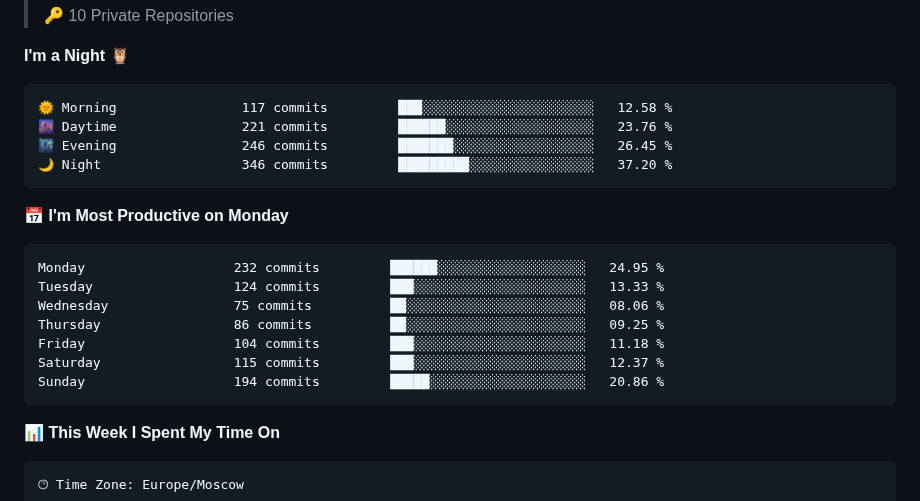
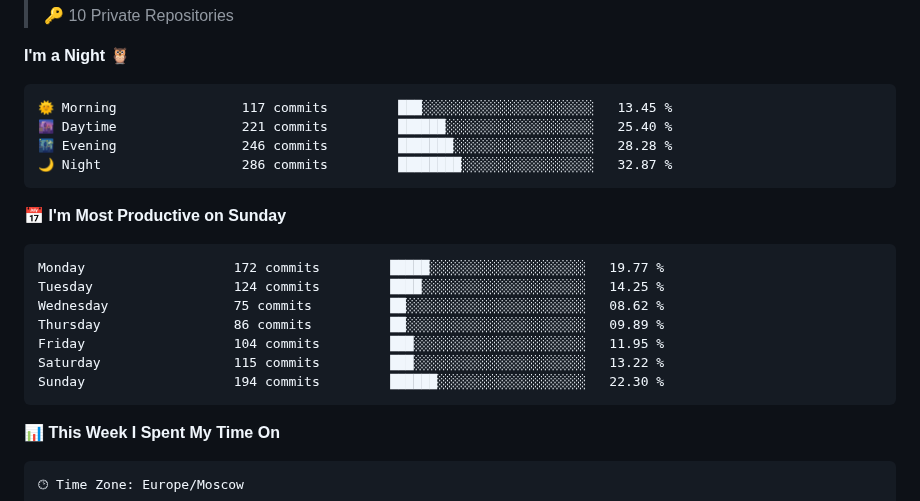
Before and after one commit to archeoss/archeoss, a Markdown page: README.md, the part around one of its changes. Drawn GitHub-style.

Commit message:
Updated with Dev Metrics

````diff
--- a/README.md
+++ b/README.md
@@ -26,21 +26,21 @@
 **I'm a Night 🦉**
 
 ```text
-🌞 Morning                117 commits         ███░░░░░░░░░░░░░░░░░░░░░░   12.58 %
-🌆 Daytime                221 commits         ██████░░░░░░░░░░░░░░░░░░░   23.76 %
-🌃 Evening                246 commits         ███████░░░░░░░░░░░░░░░░░░   26.45 %
-🌙 Night                  346 commits         █████████░░░░░░░░░░░░░░░░   37.20 %
+🌞 Morning                117 commits         ███░░░░░░░░░░░░░░░░░░░░░░   13.45 %
+🌆 Daytime                221 commits         ██████░░░░░░░░░░░░░░░░░░░   25.40 %
+🌃 Evening                246 commits         ███████░░░░░░░░░░░░░░░░░░   28.28 %
+🌙 Night                  286 commits         ████████░░░░░░░░░░░░░░░░░   32.87 %
 ```
-📅 **I'm Most Productive on Monday**
+📅 **I'm Most Productive on Sunday**
 
 ```text
-Monday                   232 commits         ██████░░░░░░░░░░░░░░░░░░░   24.95 %
-Tuesday                  124 commits         ███░░░░░░░░░░░░░░░░░░░░░░   13.33 %
-Wednesday                75 commits          ██░░░░░░░░░░░░░░░░░░░░░░░   08.06 %
-Thursday                 86 commits          ██░░░░░░░░░░░░░░░░░░░░░░░   09.25 %
-Friday                   104 commits         ███░░░░░░░░░░░░░░░░░░░░░░   11.18 %
-Saturday                 115 commits         ███░░░░░░░░░░░░░░░░░░░░░░   12.37 %
-Sunday                   194 commits         █████░░░░░░░░░░░░░░░░░░░░   20.86 %
+Monday                   172 commits         █████░░░░░░░░░░░░░░░░░░░░   19.77 %
+Tuesday                  124 commits         ████░░░░░░░░░░░░░░░░░░░░░   14.25 %
+Wednesday                75 commits          ██░░░░░░░░░░░░░░░░░░░░░░░   08.62 %
+Thursday                 86 commits          ██░░░░░░░░░░░░░░░░░░░░░░░   09.89 %
+Friday                   104 commits         ███░░░░░░░░░░░░░░░░░░░░░░   11.95 %
+Saturday                 115 commits         ███░░░░░░░░░░░░░░░░░░░░░░   13.22 %
+Sunday                   194 commits         ██████░░░░░░░░░░░░░░░░░░░   22.30 %
 ```
 
 
````
Also changed, not shown: other parts of README.md (+1 -1 lines), assets/bar_graph.png.
